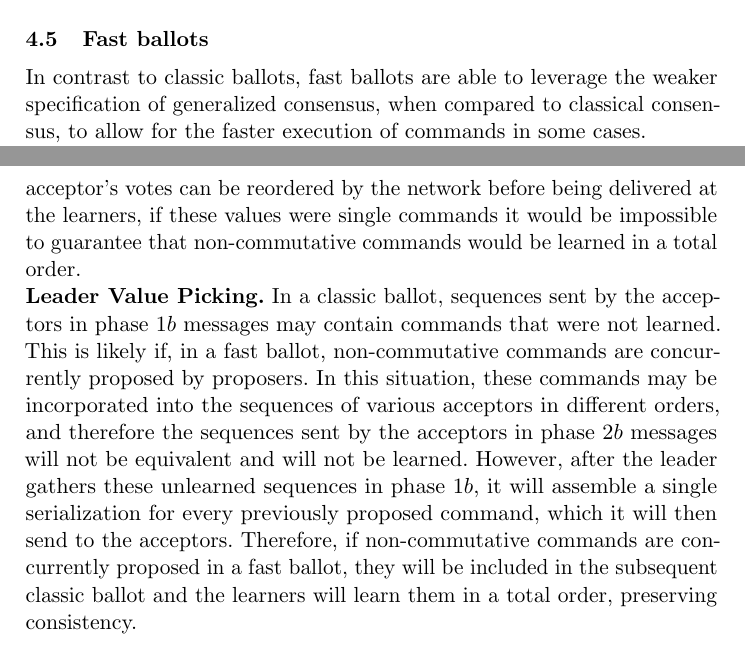
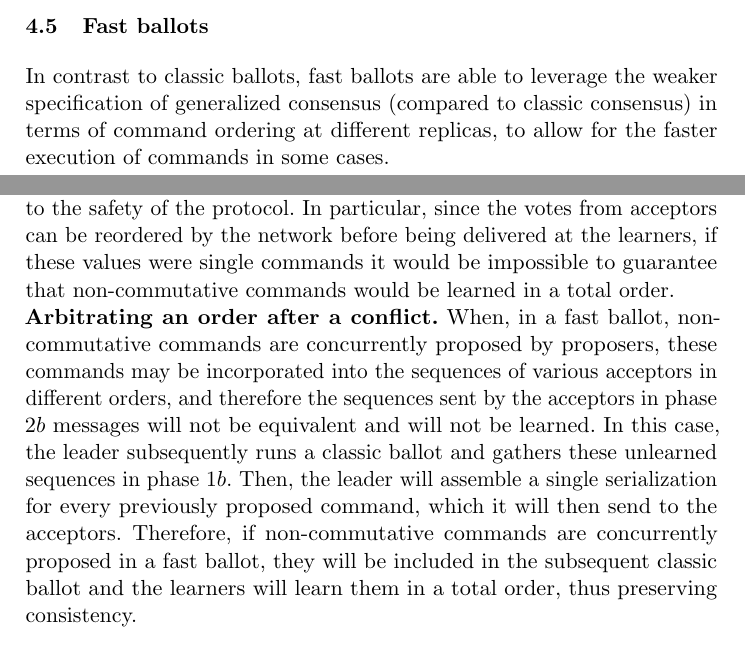
Before and after one commit to MiguelPires/College_misc, a LaTeX paper (sss/main.tex, which reads sss/bft_desc.tex): two parts of pages 11 and 13 of 25, joined at a grey line, cut so that both start at the same text. Compiled offline with pdfLaTeX.

Commit message:
finishedPass

```diff
--- a/sss/bft_desc.tex
+++ b/sss/bft_desc.tex
@@ -65,9 +65,7 @@ The acceptors reply to phase $2a$ messages by sending phase $2b$ messages to the
 
 \subsection{Fast ballots}
 
-In contrast to classic ballots, fast ballots are able to leverage the weaker
-specification of generalized consensus, when compared to classical consensus,
-to allow for the faster execution of commands in some cases.
+In contrast to classic ballots, fast ballots are able to leverage the weaker specification of generalized consensus (compared to classic consensus) in terms of command ordering at different replicas, to allow for the faster execution of commands in some cases.
 
 The basic idea of fast ballots is that proposers contact the acceptors
 directly, bypassing the leader, and then the acceptors send directly
@@ -86,6 +84,6 @@ Next, we explain each of the steps behind fast ballots in more detail.
 To initiate a fast ballot, the leader informs both proposers and acceptors that the proposals may be sent directly to the acceptors. Unlike classic ballots, where the sequence proposed by the leader consists of the commands received from the proposers appended to previously proposed commands, in a fast ballot, proposals can be sent to the acceptors in the form of either a single command or a sequence to be appended to the command history. These proposals are sent directly from the proposers to the acceptors.
 
 \noindent {\bf Step 2: Acceptors to learners.}
-Acceptors append the proposals they receive to the proposals they have previously accepted in the current ballot and broadcast the result to the learners. Similarly to what happens in classic ballots, the fast ballot equivalent of the phase $2b$ message, which is sent from acceptors to learners, contains the current ballot number and the command sequence. However, since commands (or sequences of commands) are concurrently proposed, acceptors can receive and vote for non-commutative proposals in different orders. To ensure safety, correct learners must learn non-commutative commands in a total order. To this end, a learner must gather $N-f$ votes for equivalent sequences. That is, sequences do not necessarily have to be equal to be learned since commutative commands may be reordered. Recall that a sequence is equivalent to another if it can be transformed into the second one by reordering its elements without changing the order of any pair of non-commutative commands. (Note that, in the pseudocode, equivalent sequences are being treated as belonging to the same index of the \emph{messages} variable, to simplify the presentation.) By requiring $N-f$ votes for a sequence of commands, we ensure that, given two sequences where non-commutative commands are differently ordered, only one sequence will receive enough votes even if $f$ Byzantine acceptors vote for both sequences. Besides the $f$ Byzantine acceptors, the remaining $2f+1$ correct acceptors will only vote for a single sequence, which means there are only enough correct processes to commit one. Note that the fact that proposals are sent as extensions of previous sequences is critical to the protocol's safety. Since acceptor's votes can be reordered by the network before being delivered at the learners, if these values were single commands it would be impossible to guarantee that non-commutative commands would be learned in a total order. \par
+Acceptors append the proposals they receive to the proposals they have previously accepted in the current ballot and broadcast the result to the learners. Similarly to what happens in classic ballots, the fast ballot equivalent of the phase $2b$ message, which is sent from acceptors to learners, contains the current ballot number and the command sequence. However, since commands (or sequences of commands) are concurrently proposed, acceptors can receive and vote for non-commutative proposals in different orders. To ensure safety, correct learners must learn non-commutative commands in a total order. To this end, a learner must gather $N-f$ votes for equivalent sequences. That is, sequences do not necessarily have to be equal in order to be learned since commutative commands may be reordered. Recall that a sequence is equivalent to another if it can be transformed into the second one by reordering its elements without changing the order of any pair of non-commutative commands. (Note that, in the pseudocode, equivalent sequences are being treated as belonging to the same index of the \emph{messages} variable, to simplify the presentation.) By requiring $N-f$ votes for a sequence of commands, we ensure that, given two sequences where non-commutative commands are differently ordered, only one sequence will receive enough votes even if $f$ Byzantine acceptors vote for both sequences. Outside the set of (up to) $f$ Byzantine acceptors, the remaining $2f+1$ correct acceptors will only vote for a single sequence, which means there are only enough correct processes to commit one of them. Note that the fact that proposals are sent as extensions of previous sequences is critical to the safety of the protocol. In particular, since the votes from acceptors can be reordered by the network before being delivered at the learners, if these values were single commands it would be impossible to guarantee that non-commutative commands would be learned in a total order. \par
 
-\noindent \textbf{Leader Value Picking.} In a classic ballot, sequences sent by the acceptors in phase $1b$ messages may contain commands that were not learned. This is likely if, in a fast ballot, non-commutative commands are  concurrently proposed by proposers. In this situation, these commands may be incorporated into the sequences of various acceptors in different orders, and therefore the sequences sent by the acceptors in phase $2b$ messages will not be equivalent and will not be learned. However, after the leader gathers these unlearned sequences in phase $1b$, it will assemble a single serialization for every previously proposed command, which it will then send to the acceptors. Therefore, if non-commutative commands are concurrently proposed in a fast ballot, they will be included in the subsequent classic ballot and the learners will learn them in a total order, preserving consistency.
+\noindent \textbf{Arbitrating an order after a conflict.} When, in a fast ballot, non-commutative commands are  concurrently proposed by proposers, these commands may be incorporated into the sequences of various acceptors in different orders, and therefore the sequences sent by the acceptors in phase $2b$ messages will not be equivalent and will not be learned. In this case, the leader subsequently runs a classic ballot and gathers these unlearned sequences in phase $1b$. Then, the leader will assemble a single serialization for every previously proposed command, which it will then send to the acceptors. Therefore, if non-commutative commands are concurrently proposed in a fast ballot, they will be included in the subsequent classic ballot and the learners will learn them in a total order, thus preserving consistency.
```
Also changed, not shown: sss/bft_desc.tex (4 more changed lines).
